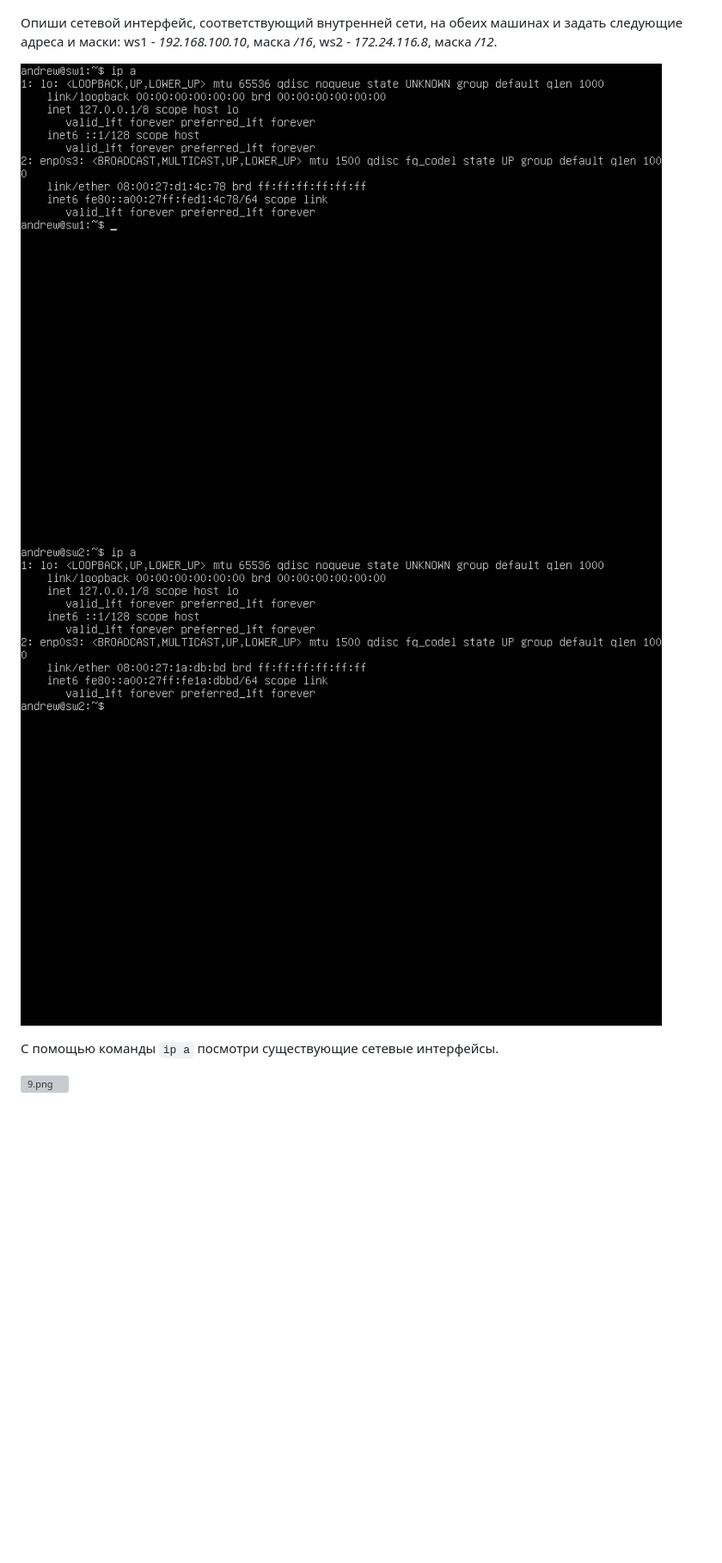
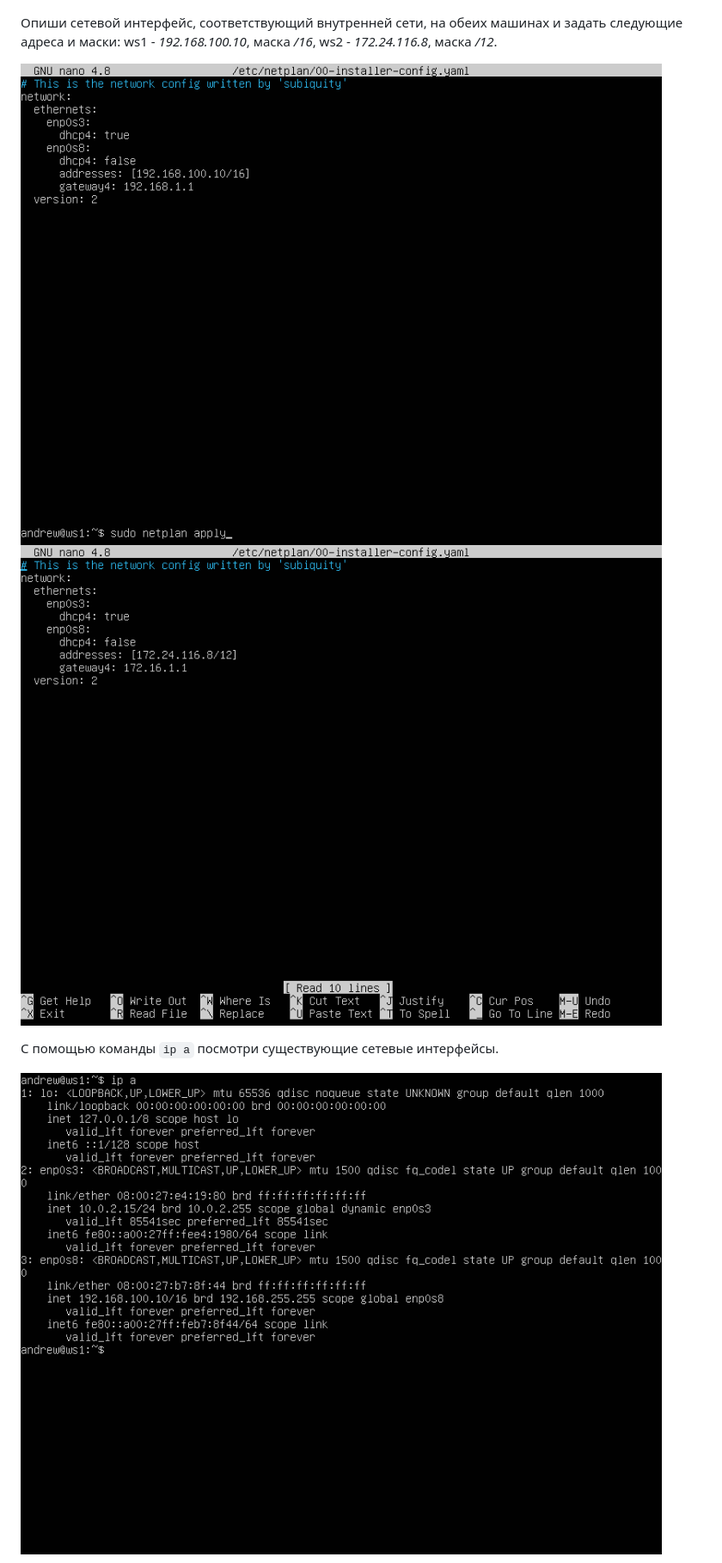
Before and after one commit to andreileashenco/vps, a Markdown page: Linux/Linux 02.md, the part around the change printed below. Shown: that part at 86% size. Drawn GitHub-style; pictures changed too: Linux/img/10.png, Linux/img/11.png (added), Linux/img/12.png (added); blank space fills up the shorter version; grey boxes are pictures that could not be loaded.

Commit message:
up to task 2

```diff
--- a/Linux/Linux 02.md
+++ b/Linux/Linux 02.md
@@ -73,10 +73,10 @@
 
 Опиши сетевой интерфейс, соответствующий внутренней сети, на обеих машинах и задать следующие адреса и маски: ws1 - *192.168.100.10*, маска */16*, ws2 - *172.24.116.8*, маска */12*.
 
-![9.png](img/9.png)
-![10.png](img/10.png)
+![9.png](img/11.png)
+![10.png](img/12.png)
 
 С помощью команды `ip a` посмотри существующие сетевые интерфейсы.
 
-![9.png](Linux%2002/9.png)
+![11.png](img/9.png)
 
```
Also changed, not shown: other parts of Linux/Linux 02.md (+1 -1 lines), 1 other file.
